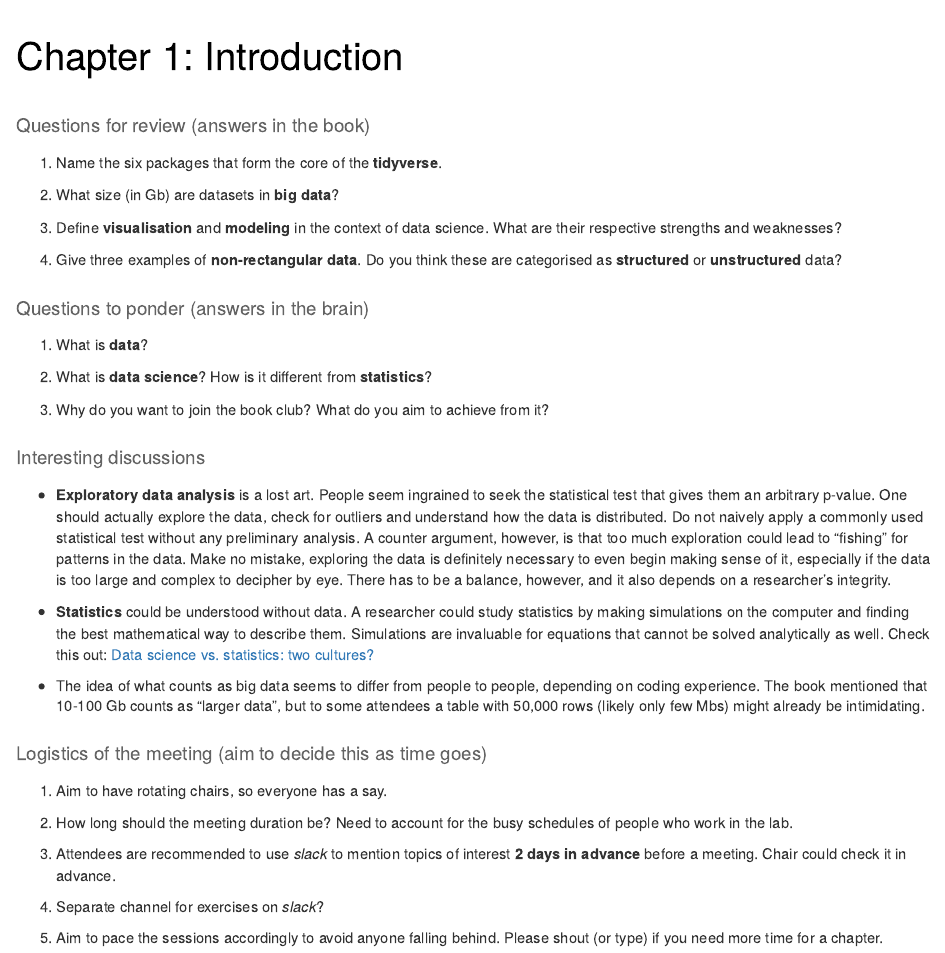
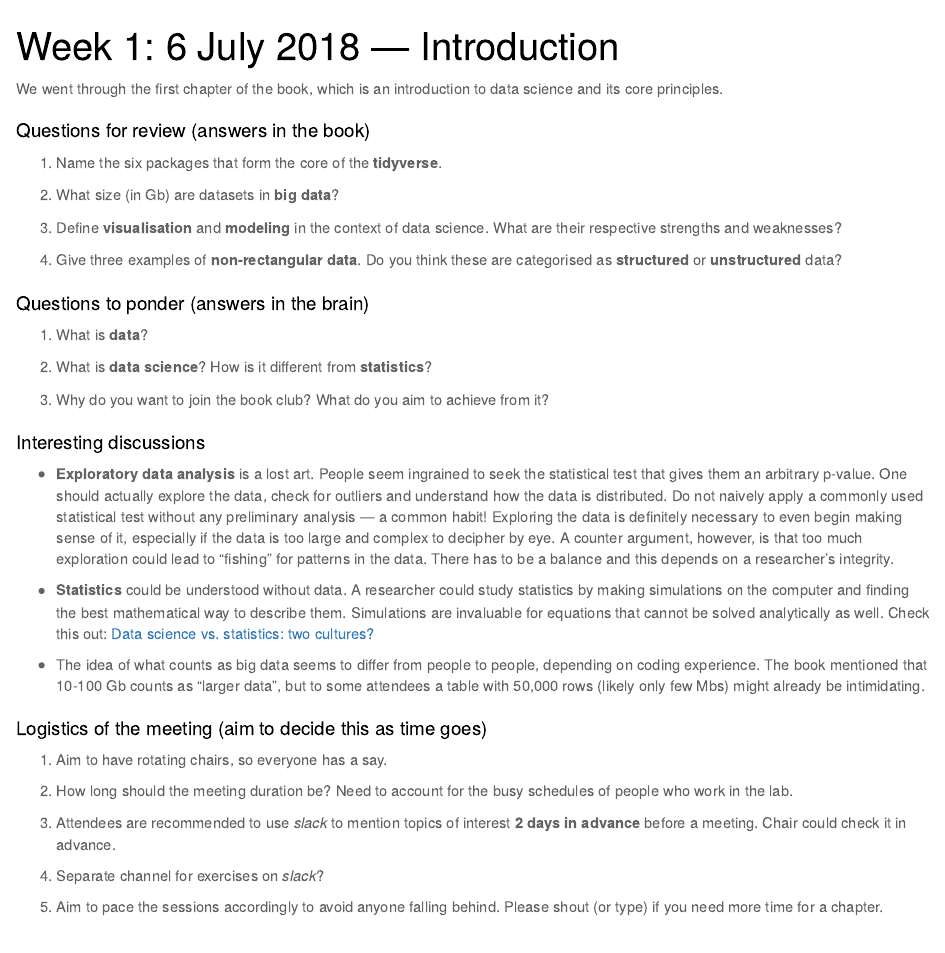
Before and after one commit to pittachalk/R_bookclub18, an R Markdown document (chapter1_intro.Rmd): the page in a window 1100 px wide, from its top. The pictures show the output file chapter1_intro.html that the author committed with the source, opened offline.

Commit message:
final layout changes and reworded some sentences

````diff
--- a/chapter1_intro.Rmd
+++ b/chapter1_intro.Rmd
@@ -1,5 +1,5 @@
 ---
-title: "Chapter 1: Introduction"
+title: "Week 1: 6 July 2018 --- Introduction"
 output:
   html_document:
     css: style.css
@@ -8,6 +8,8 @@ output:
 ```{r setup, include=FALSE}
 knitr::opts_chunk$set(echo = TRUE)
 ```
+
+We went through the first chapter of the book, which is an introduction to data science and its core principles.
 
 ## Questions for review (answers in the book)
 
@@ -29,7 +31,7 @@ knitr::opts_chunk$set(echo = TRUE)
 
 ## Interesting discussions
 
-* **Exploratory data analysis** is a lost art. People seem ingrained to seek the statistical test that gives them an arbitrary p-value. One should actually explore the data, check for outliers and understand how the data is distributed. Do not naively apply a commonly used statistical test without any preliminary analysis. A counter argument, however, is that too much exploration could lead to "fishing" for patterns in the data. Make no mistake, exploring the data is definitely necessary to even begin making sense of it, especially if the data is too large and complex to decipher by eye. There has to be a balance, however, and it also depends on a researcher's integrity.
+* **Exploratory data analysis** is a lost art. People seem ingrained to seek the statistical test that gives them an arbitrary p-value. One should actually explore the data, check for outliers and understand how the data is distributed. Do not naively apply a commonly used statistical test without any preliminary analysis --- a common habit! Exploring the data is definitely necessary to even begin making sense of it, especially if the data is too large and complex to decipher by eye. A counter argument, however, is that too much exploration could lead to "fishing" for patterns in the data. There has to be a balance and this depends on a researcher's integrity.
 
 * **Statistics** could be understood without data. A researcher could study statistics by making simulations on the computer and finding the best mathematical way to describe them. Simulations are invaluable for equations that cannot be solved analytically as well. Check this out: [Data science vs. statistics: two cultures?](https://link.springer.com/article/10.1007/s42081-018-0009-3)
 
--- a/style.css
+++ b/style.css
@@ -1,16 +1,17 @@
 /* Whole document: */
 body{
   font-size: 11pt;
+  color: #636363;
 }
 /* Headers */
 h2,h3,h4,h5,h6{
   font-size: 14pt;
-  line-height: 1.8;
-  color: #636363;
+  line-height: 1.25;
+  color: black;
 }
 /* title: */
 h1{
   font-size: 14pt;
-  line-height: 1.8;
+  line-height: 1.25;
   color: black;
 }
````
Also changed, not shown: chapter1_intro.html.
